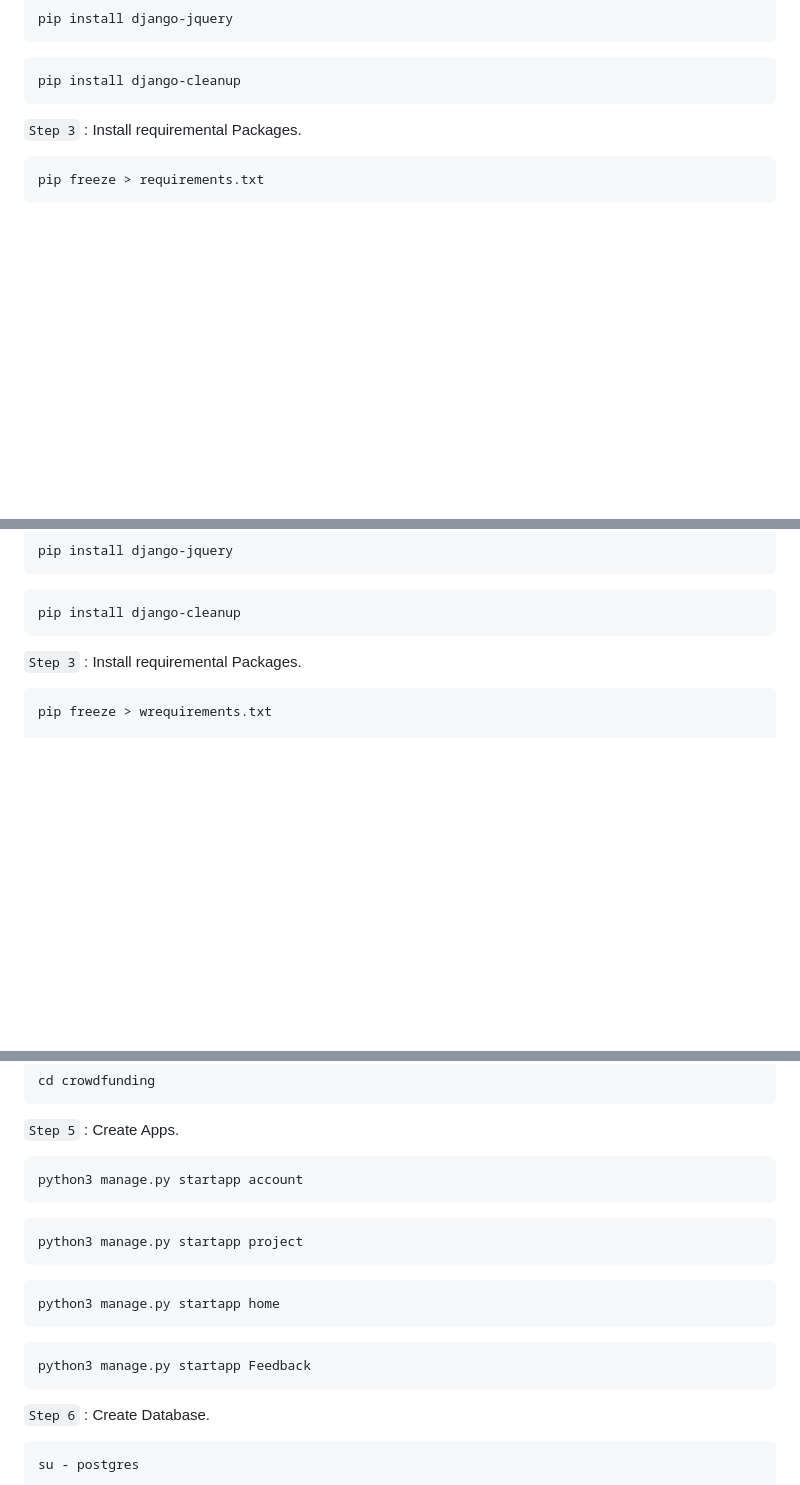
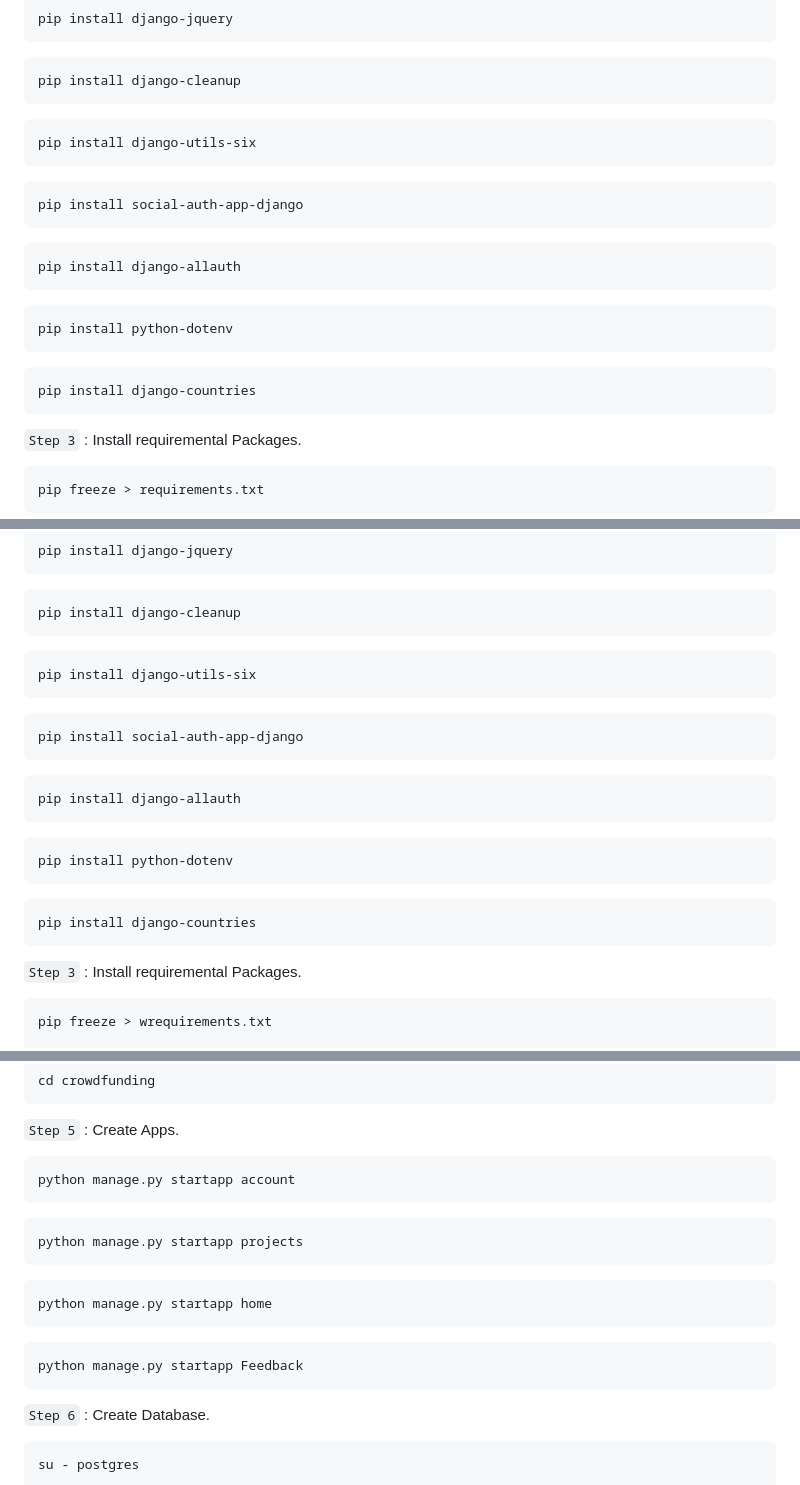
Before and after one commit to Ma7en/crowd-funding, a Markdown page: README.md, 3 parts joined by grey strips. Drawn GitHub-style; blank space fills up the shorter version.

Commit message:
edit reamde

````diff
--- a/README.md
+++ b/README.md
@@ -154,6 +154,26 @@ pip install django-jquery
 pip install django-cleanup
 ```
 
+```
+pip install django-utils-six
+```
+
+```
+pip install social-auth-app-django
+```
+
+```
+pip install django-allauth
+```
+
+```
+pip install python-dotenv
+```
+
+```
+pip install django-countries
+```
+
 `Step 3` : Install requiremental Packages.
 
 ```
@@ -308,6 +328,26 @@ pip install django-jquery
 pip install django-cleanup
 ```
 
+```
+pip install django-utils-six
+```
+
+```
+pip install social-auth-app-django
+```
+
+```
+pip install django-allauth
+```
+
+```
+pip install python-dotenv
+```
+
+```
+pip install django-countries
+```
+
 `Step 3` : Install requiremental Packages.
 
 ```
@@ -332,19 +372,19 @@ cd crowdfunding
 `Step 5` : Create Apps.
 
 ```
-python3 manage.py startapp account
+python manage.py startapp account
 ```
 
 ```
-python3 manage.py startapp project
+python manage.py startapp projects
 ```
 
 ```
-python3 manage.py startapp home
+python manage.py startapp home
 ```
 
 ```
-python3 manage.py startapp Feedback
+python manage.py startapp Feedback
 ```
 
 `Step 6` : Create Database.
````
Also changed, not shown: other parts of README.md (+1 -1 lines).
